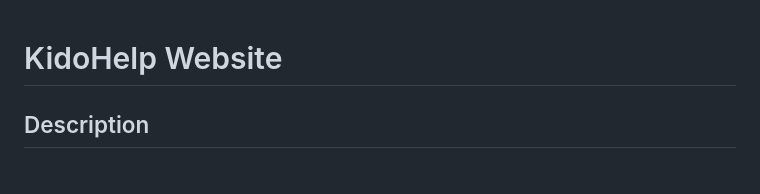
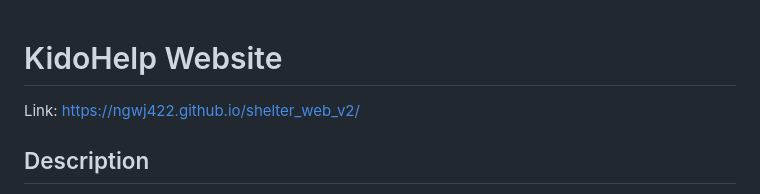
Before and after one commit to NgWJ422/shelter_web_v2, a Markdown page: README.md, the part around the change. Drawn GitHub-style.

Commit message:
Add project link to README

```diff
--- a/README.md
+++ b/README.md
@@ -1,4 +1,5 @@
 # KidoHelp Website
+Link: [https://ngwj422.github.io/shelter_web_v2/](https://ngwj422.github.io/shelter_web_v2/)
 
 ## Description
 This is a charity website built by Ng Wei Jie and other interns at Kidocode for the KidoHelp charity program. The website was originally based on an existing Bootstrap template but has been entirely rewritten from scratch to add new components such as card carousels, masonry galleries, an interactive contact section, and more. The website has been optimized to improve load times and SEO performance by converting image files to the WebP format (with fallbacks to PNG or JPG). Additionally, SEO meta tags have been incorporated.
```
